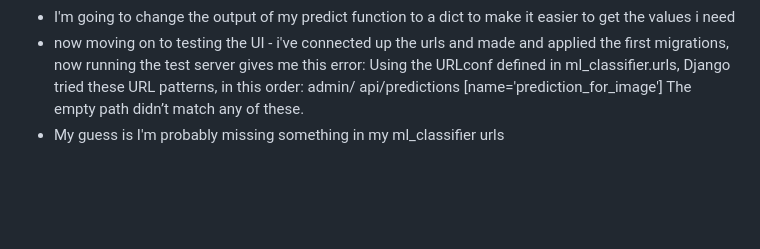
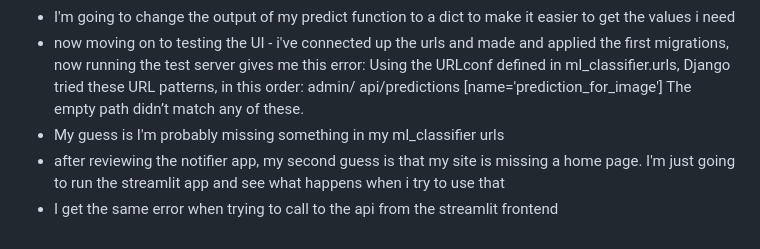
Before and after one commit to lucindajh/adv-prg-at2-project, a Markdown page: README.md, the part around the change. GitHub-like rendering; blank space fills up the shorter version.

```diff
--- a/README.md
+++ b/README.md
@@ -29,3 +29,5 @@
     api/predictions [name='prediction_for_image']
     The empty path didn’t match any of these.
 - My guess is I'm probably missing something in my ml_classifier urls
+- after reviewing the notifier app, my second guess is that my site is missing a home page. I'm just going to run the streamlit app and see what happens when i try to use that
+- I get the same error when trying to call to the api from the streamlit frontend
```
